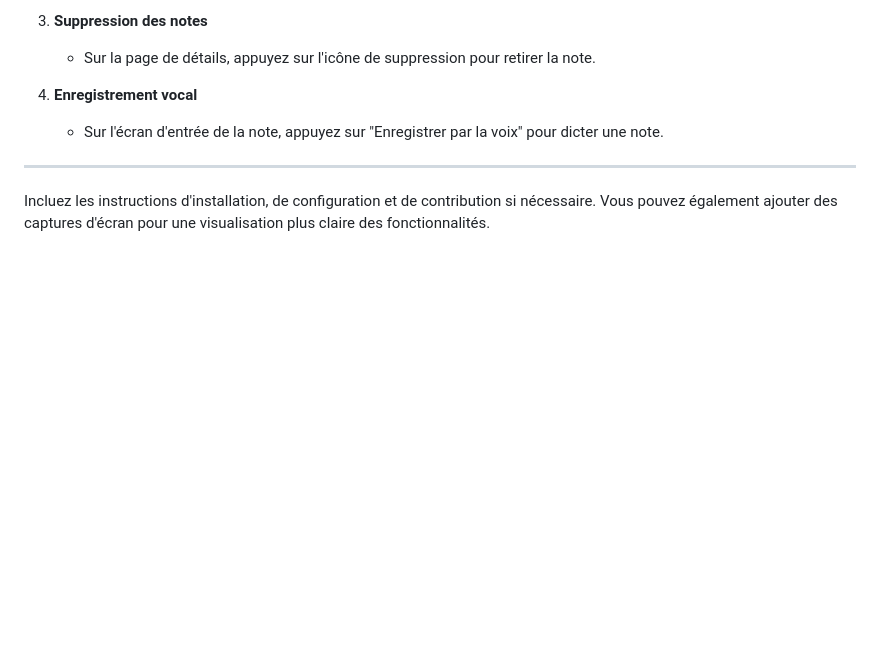
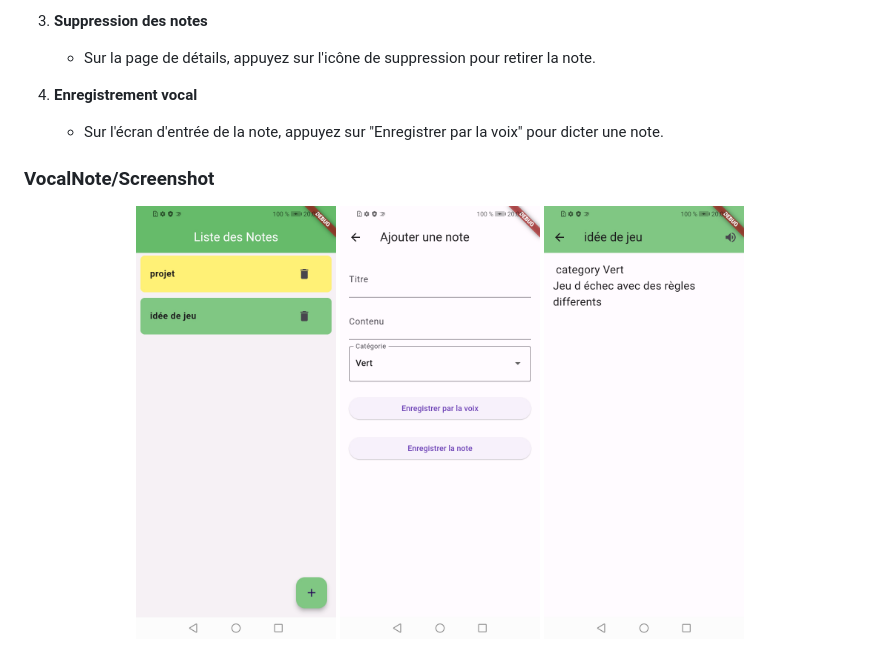
Before and after one commit to TovoJB/WEEKLY_DECEMBER_MOBILE4, a Markdown page: README.md, the part around the change. Drawn GitHub-style; pictures changed too: Screenshot1.jpg (added), Screenshot2.jpg (added), Screenshot3.jpg (added); blank space fills up the shorter version.

Commit message:
ajout read me

```diff
--- a/README.md
+++ b/README.md
@@ -33,6 +33,11 @@ VocalNote est une application mobile de prise de notes qui permet d'enregistrer
 4. **Enregistrement vocal**
    - Sur l'écran d'entrée de la note, appuyez sur "Enregistrer par la voix" pour dicter une note.
 
----
+### VocalNote/Screenshot
 
-Incluez les instructions d'installation, de configuration et de contribution si nécessaire. Vous pouvez également ajouter des captures d'écran pour une visualisation plus claire des fonctionnalités.
+<div align="center">
+  <img src="/Screenshot1.jpg" width="200" />
+  <img src="/Screenshot2.jpg" width="200" />
+  <img src="/Screenshot3.jpg" width="200" />
+
+</div>
```
